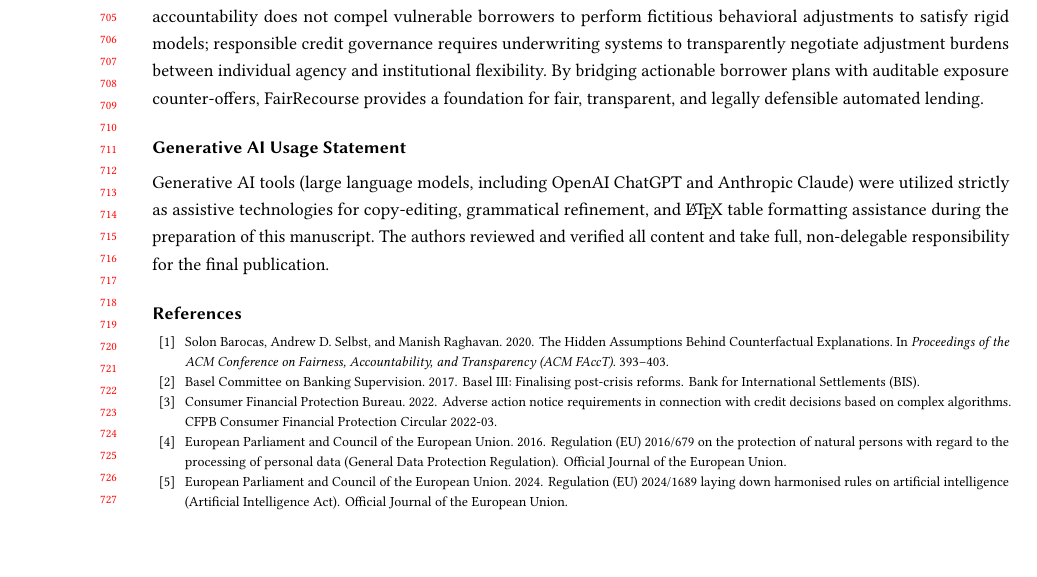
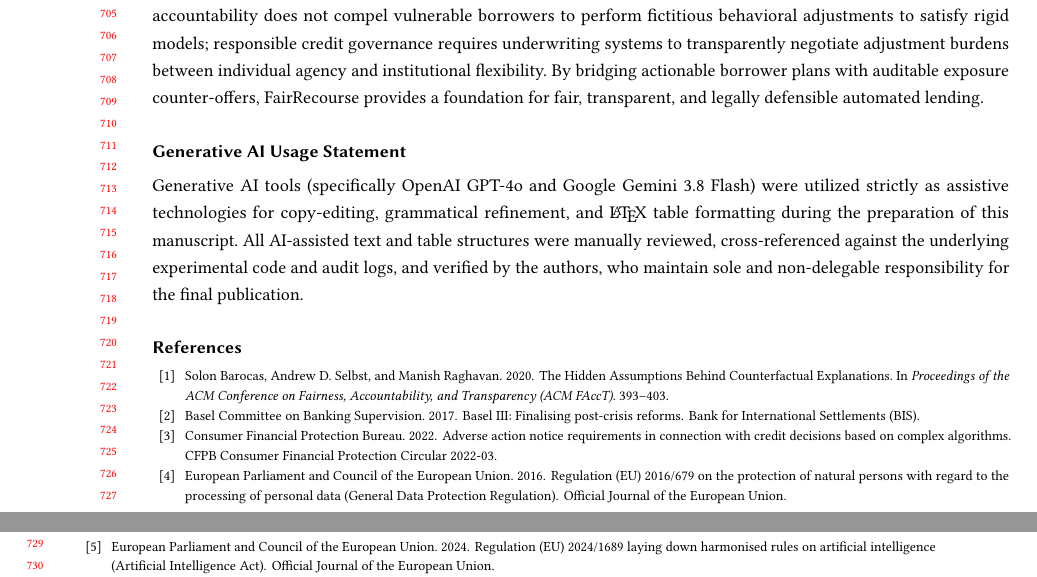
Before and after one commit to aesha-gupta/FairRecourse, a LaTeX paper (overleaf/main.tex): part of page 14 of 17 before the commit and two parts of pages 14 and 15 of 17 after it, the two joined at a grey line, cut so that both start at the same text, the shorter picture padded with empty space. Compiled offline with pdfLaTeX.

Commit message:
docs: specify GPT-4o and Gemini 3.8 Flash in Generative AI Usage Statement

```diff
--- a/overleaf/main.tex
+++ b/overleaf/main.tex
@@ -534,7 +534,7 @@ Generating viable algorithmic recourse requires moving beyond unconstrained math
 More broadly, this work reframes the sociotechnical discourse on automated decision-making. True algorithmic accountability does not compel vulnerable borrowers to perform fictitious behavioral adjustments to satisfy rigid models; responsible credit governance requires underwriting systems to transparently negotiate adjustment burdens between individual agency and institutional flexibility. By bridging actionable borrower plans with auditable exposure counter-offers, FairRecourse provides a foundation for fair, transparent, and legally defensible automated lending.
 
 \section*{Generative AI Usage Statement}
-Generative AI tools (large language models, including OpenAI ChatGPT and Anthropic Claude) were utilized strictly as assistive technologies for copy-editing, grammatical refinement, and \LaTeX{} table formatting assistance during the preparation of this manuscript. The authors reviewed and verified all content and take full, non-delegable responsibility for the final publication.
+Generative AI tools (specifically OpenAI GPT-4o and Google Gemini 3.8 Flash) were utilized strictly as assistive technologies for copy-editing, grammatical refinement, and \LaTeX{} table formatting during the preparation of this manuscript. All AI-assisted text and table structures were manually reviewed, cross-referenced against the underlying experimental code and audit logs, and verified by the authors, who maintain sole and non-delegable responsibility for the final publication.
 
 \bibliographystyle{ACM-Reference-Format}
 \bibliography{references}
```
Also changed, not shown: 1 other file.
